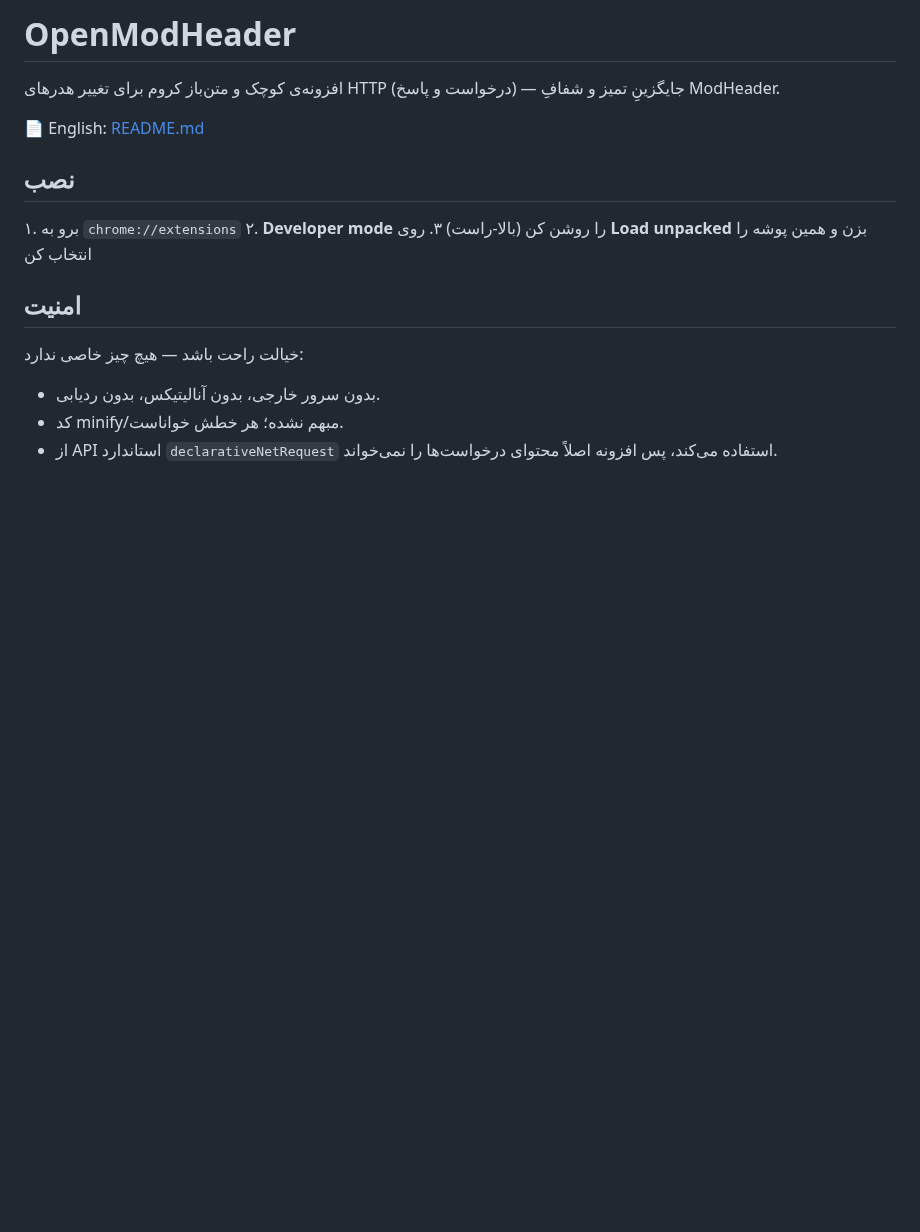
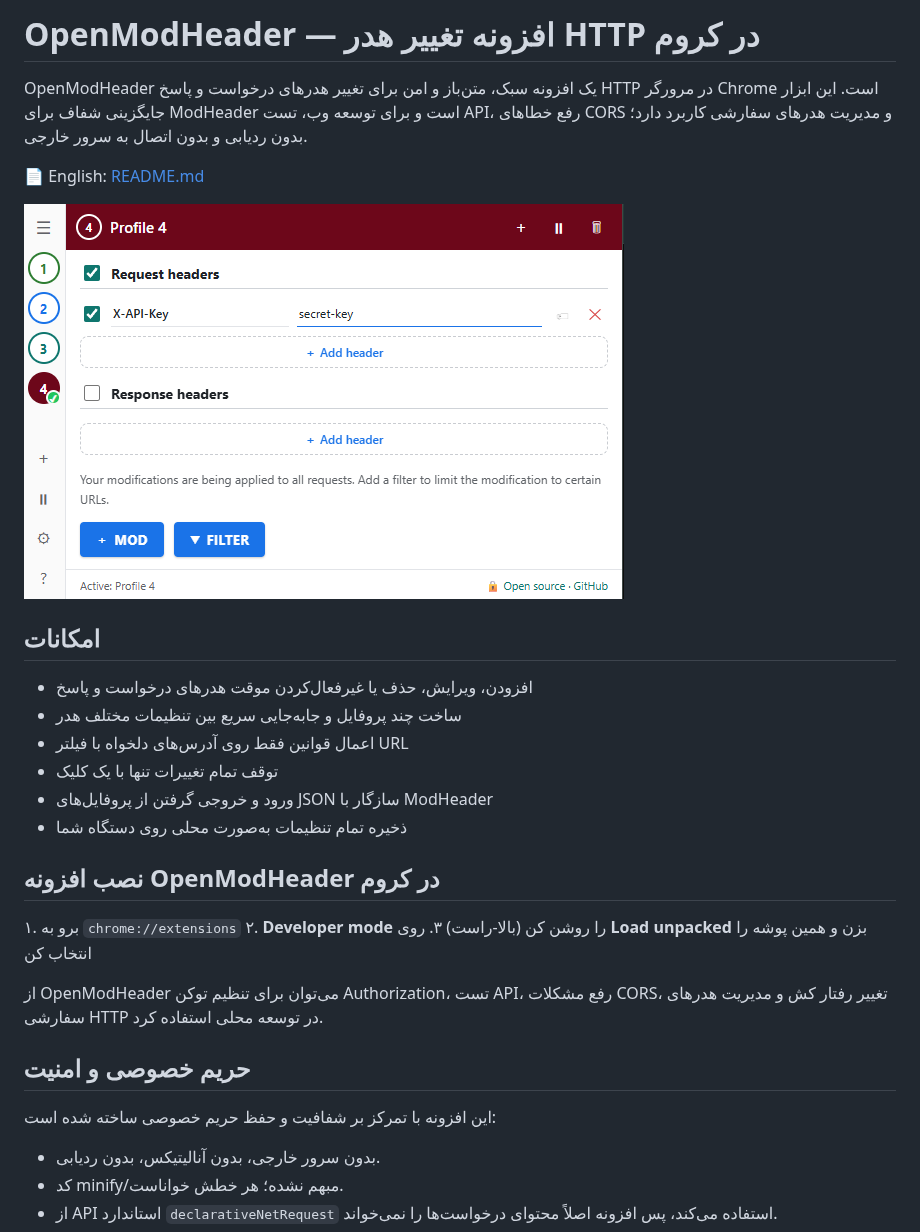
Before and after one commit to alinemone/modheader, a Markdown page: README.fa.md, the part around the change. Rendered like a GitHub page; pictures changed too: demo.png (added); blank space fills up the shorter version.

```diff
--- a/README.fa.md
+++ b/README.fa.md
@@ -1,20 +1,33 @@
 <div dir="rtl">
 
-# OpenModHeader
+# OpenModHeader — افزونه تغییر هدر HTTP در کروم
 
-افزونه‌ی کوچک و متن‌باز کروم برای تغییر هدرهای HTTP (درخواست و پاسخ) — جایگزینِ تمیز و شفافِ ModHeader.
+OpenModHeader یک افزونه سبک، متن‌باز و امن برای تغییر هدرهای درخواست و پاسخ HTTP در مرورگر Chrome است. این ابزار جایگزینی شفاف برای ModHeader است و برای توسعه وب، تست API، رفع خطاهای CORS و مدیریت هدرهای سفارشی کاربرد دارد؛ بدون ردیابی و بدون اتصال به سرور خارجی.
 
 📄 English: [README.md](README.md)
 
-## نصب
+![نمای افزونه OpenModHeader برای تغییر هدرهای درخواست و پاسخ HTTP در کروم](demo.png)
+
+## امکانات
+
+- افزودن، ویرایش، حذف یا غیرفعال‌کردن موقت هدرهای درخواست و پاسخ
+- ساخت چند پروفایل و جابه‌جایی سریع بین تنظیمات مختلف هدر
+- اعمال قوانین فقط روی آدرس‌های دلخواه با فیلتر URL
+- توقف تمام تغییرات تنها با یک کلیک
+- ورود و خروجی گرفتن از پروفایل‌های JSON سازگار با ModHeader
+- ذخیره تمام تنظیمات به‌صورت محلی روی دستگاه شما
+
+## نصب افزونه OpenModHeader در کروم
 
 ۱. برو به `chrome://extensions`
 ۲. **Developer mode** را روشن کن (بالا-راست)
 ۳. روی **Load unpacked** بزن و همین پوشه را انتخاب کن
 
-## امنیت
+از OpenModHeader می‌توان برای تنظیم توکن Authorization، تست API، رفع مشکلات CORS، تغییر رفتار کش و مدیریت هدرهای سفارشی HTTP در توسعه محلی استفاده کرد.
 
-خیالت راحت باشد — هیچ چیز خاصی ندارد:
+## حریم خصوصی و امنیت
+
+این افزونه با تمرکز بر شفافیت و حفظ حریم خصوصی ساخته شده است:
 
 - بدون سرور خارجی، بدون آنالیتیکس، بدون ردیابی.
 - کد minify/مبهم نشده؛ هر خطش خواناست.
```
Also changed, not shown: README.md (+18 -5 lines).
